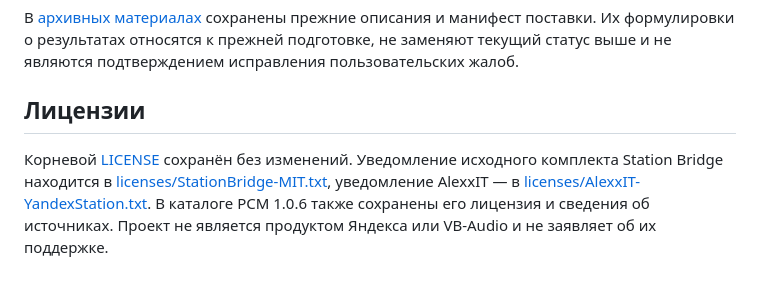
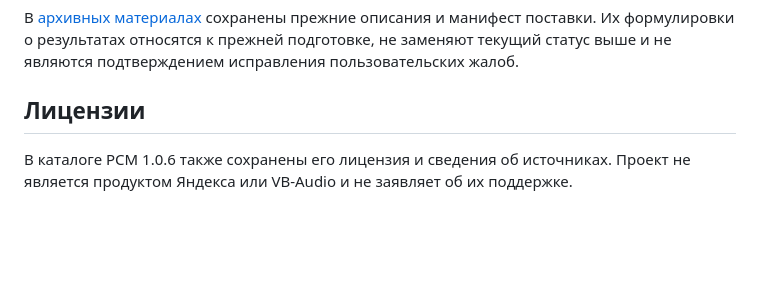
Before and after one commit to darmenz2/yandex-station-advanced, a Markdown page: README.md, the part around the change. Rendered like a GitHub page; blank space fills up the shorter version.

```diff
--- a/README.md
+++ b/README.md
@@ -130,8 +130,5 @@ Workflow в `.github/workflows/` сохранены как часть прежн
 
 ## Лицензии
 
-Корневой [LICENSE](LICENSE) сохранён без изменений. Уведомление исходного комплекта
-Station Bridge находится в [licenses/StationBridge-MIT.txt](licenses/StationBridge-MIT.txt),
-уведомление AlexxIT — в [licenses/AlexxIT-YandexStation.txt](licenses/AlexxIT-YandexStation.txt).
 В каталоге PCM 1.0.6 также сохранены его лицензия и сведения об источниках.
 Проект не является продуктом Яндекса или VB-Audio и не заявляет об их поддержке.
```
